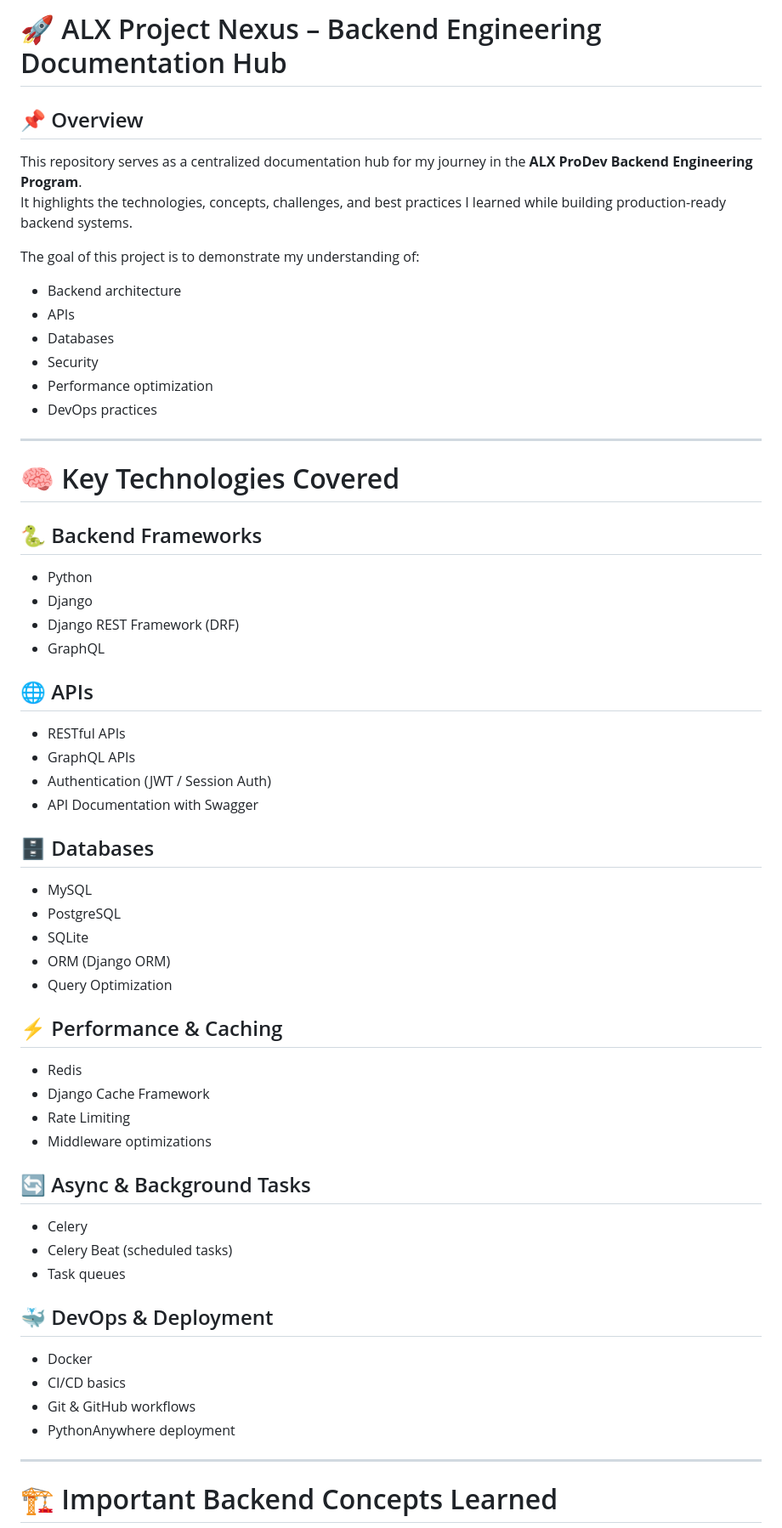
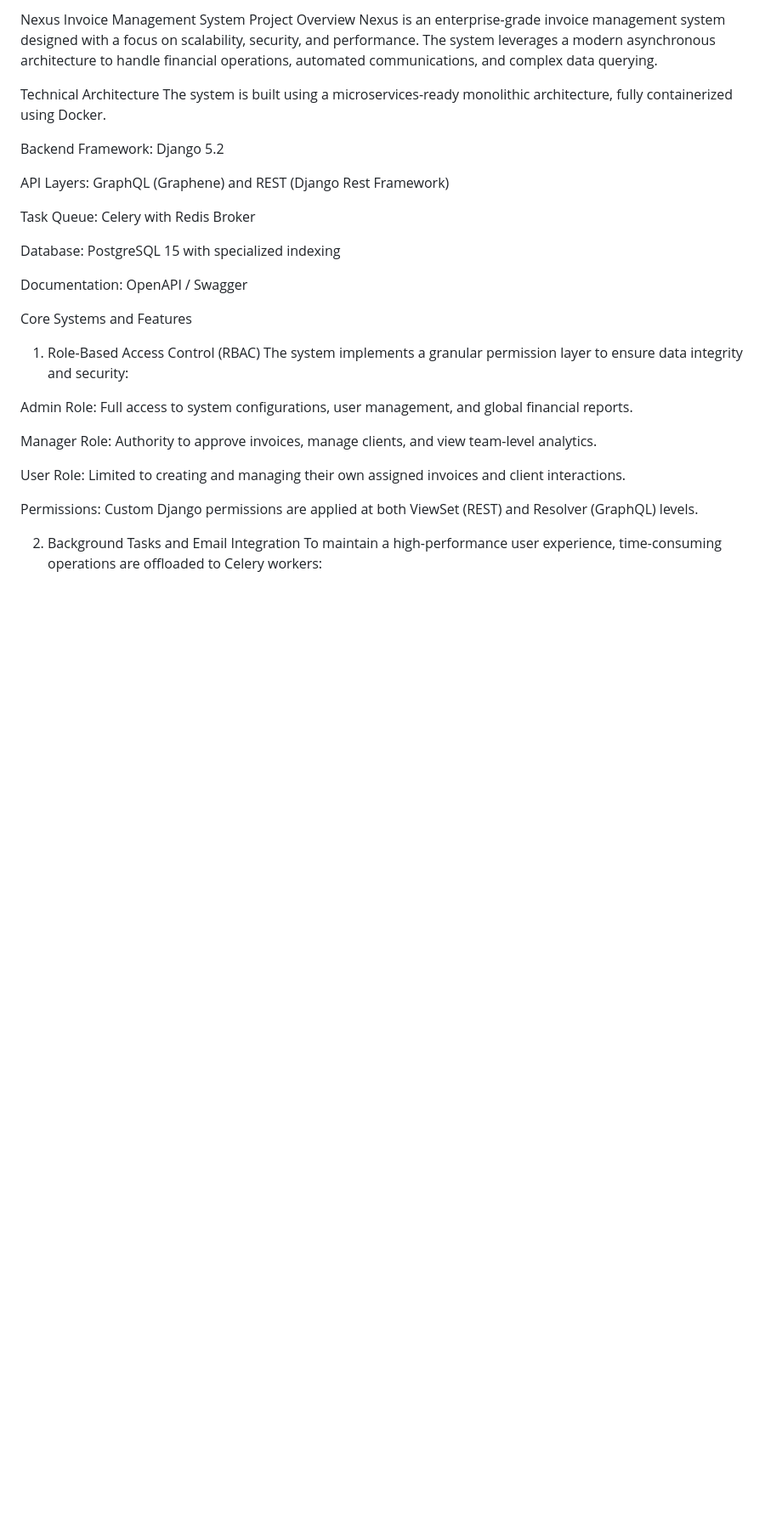
Before and after one commit to abdelrahman-asaad/alx-project-nexus, a Markdown page: README.md, the part around one of its changes. Shown at 85% size. GitHub-like rendering; blank space fills up the shorter version.

```diff
--- a/README.md
+++ b/README.md
@@ -1,58 +1,32 @@
-# 🚀 ALX Project Nexus – Backend Engineering Documentation Hub
+Nexus Invoice Management System
+Project Overview
+Nexus is an enterprise-grade invoice management system designed with a focus on scalability, security, and performance. The system leverages a modern asynchronous architecture to handle financial operations, automated communications, and complex data querying.
 
-## 📌 Overview
-This repository serves as a centralized documentation hub for my journey in the **ALX ProDev Backend Engineering Program**.
-It highlights the technologies, concepts, challenges, and best practices I learned while building production-ready backend systems.
+Technical Architecture
+The system is built using a microservices-ready monolithic architecture, fully containerized using Docker.
 
-The goal of this project is to demonstrate my understanding of:
-- Backend architecture
-- APIs
-- Databases
-- Security
-- Performance optimization
-- DevOps practices
+Backend Framework: Django 5.2
 
----
+API Layers: GraphQL (Graphene) and REST (Django Rest Framework)
 
-# 🧠 Key Technologies Covered
+Task Queue: Celery with Redis Broker
 
-## 🐍 Backend Frameworks
-- Python
-- Django
-- Django REST Framework (DRF)
-- GraphQL
+Database: PostgreSQL 15 with specialized indexing
 
-## 🌐 APIs
-- RESTful APIs
-- GraphQL APIs
-- Authentication (JWT / Session Auth)
-- API Documentation with Swagger
+Documentation: OpenAPI / Swagger
 
-## 🗄 Databases
-- MySQL
-- PostgreSQL
-- SQLite
-- ORM (Django ORM)
-- Query Optimization
+Core Systems and Features
+1. Role-Based Access Control (RBAC)
+The system implements a granular permission layer to ensure data integrity and security:
 
-## ⚡ Performance & Caching
-- Redis
-- Django Cache Framework
-- Rate Limiting
-- Middleware optimizations
+Admin Role: Full access to system configurations, user management, and global financial reports.
 
-## 🔄 Async & Background Tasks
-- Celery
-- Celery Beat (scheduled tasks)
-- Task queues
+Manager Role: Authority to approve invoices, manage clients, and view team-level analytics.
 
-## 🐳 DevOps & Deployment
-- Docker
-- CI/CD basics
-- Git & GitHub workflows
-- PythonAnywhere deployment
+User Role: Limited to creating and managing their own assigned invoices and client interactions.
 
----
+Permissions: Custom Django permissions are applied at both ViewSet (REST) and Resolver (GraphQL) levels.
 
-# 🏗 Important Backend Concepts Learned
+2. Background Tasks and Email Integration
+To maintain a high-performance user experience, time-consuming operations are offloaded to Celery workers:
 
```
Also changed, not shown: other parts of README.md (+58 -84 lines).
